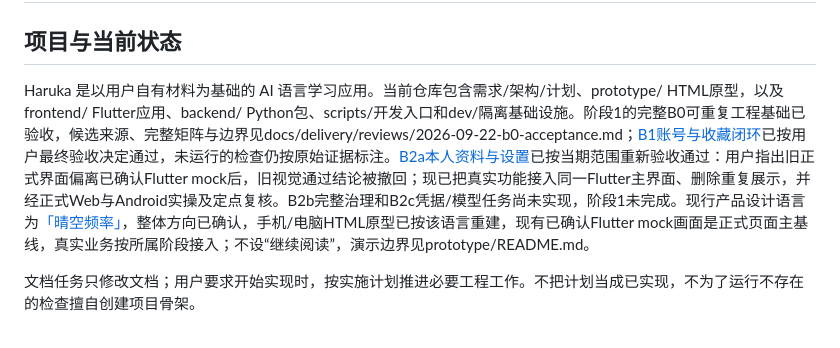
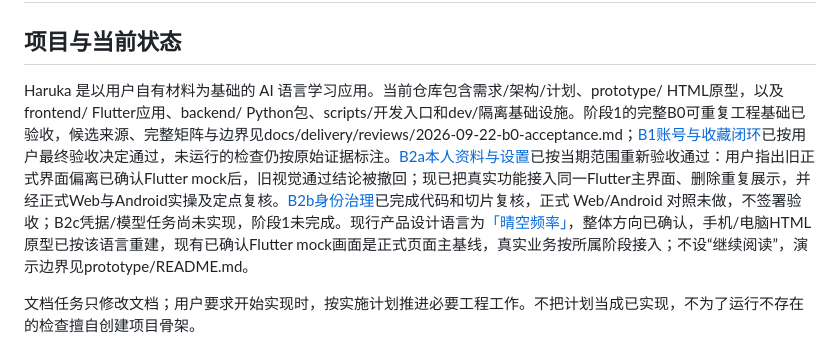
Before and after one commit to cagayakeKON/haruka_dic, a Markdown page: AGENTS.md, the part around the change. Rendered like a GitHub page.

Commit message:
docs: update AGENTS.md with B2b identity governance completion and adjustments to B2a profile settings acceptance

```diff
--- a/AGENTS.md
+++ b/AGENTS.md
@@ -2,7 +2,7 @@
 
 ## 项目与当前状态
 
-Haruka 是以用户自有材料为基础的 AI 语言学习应用。当前仓库包含需求/架构/计划、prototype/ HTML原型，以及frontend/ Flutter应用、backend/ Python包、scripts/开发入口和dev/隔离基础设施。阶段1的完整B0可重复工程基础已验收，候选来源、完整矩阵与边界见docs/delivery/reviews/2026-09-22-b0-acceptance.md；[B1账号与收藏闭环](docs/delivery/reviews/2026-09-26-b1-implementation.md)已按用户最终验收决定通过，未运行的检查仍按原始证据标注。[B2a本人资料与设置](docs/delivery/reviews/2026-09-28-profile-settings-acceptance.md)已按当期范围重新验收通过：用户指出旧正式界面偏离已确认Flutter mock后，旧视觉通过结论被撤回；现已把真实功能接入同一Flutter主界面、删除重复展示，并经正式Web与Android实操及定点复核。B2b完整治理和B2c凭据/模型任务尚未实现，阶段1未完成。现行产品设计语言为[「晴空频率」](docs/product/design-language.md)，整体方向已确认，手机/电脑HTML原型已按该语言重建，现有已确认Flutter mock画面是正式页面主基线，真实业务按所属阶段接入；不设“继续阅读”，演示边界见prototype/README.md。
+Haruka 是以用户自有材料为基础的 AI 语言学习应用。当前仓库包含需求/架构/计划、prototype/ HTML原型，以及frontend/ Flutter应用、backend/ Python包、scripts/开发入口和dev/隔离基础设施。阶段1的完整B0可重复工程基础已验收，候选来源、完整矩阵与边界见docs/delivery/reviews/2026-09-22-b0-acceptance.md；[B1账号与收藏闭环](docs/delivery/reviews/2026-09-26-b1-implementation.md)已按用户最终验收决定通过，未运行的检查仍按原始证据标注。[B2a本人资料与设置](docs/delivery/reviews/2026-09-28-profile-settings-acceptance.md)已按当期范围重新验收通过：用户指出旧正式界面偏离已确认Flutter mock后，旧视觉通过结论被撤回；现已把真实功能接入同一Flutter主界面、删除重复展示，并经正式Web与Android实操及定点复核。[B2b身份治理](docs/delivery/reviews/2026-09-29-identity-governance-implementation.md)已完成代码和切片复核，正式 Web/Android 对照未做，不签署验收；B2c凭据/模型任务尚未实现，阶段1未完成。现行产品设计语言为[「晴空频率」](docs/product/design-language.md)，整体方向已确认，手机/电脑HTML原型已按该语言重建，现有已确认Flutter mock画面是正式页面主基线，真实业务按所属阶段接入；不设“继续阅读”，演示边界见prototype/README.md。
 
 文档任务只修改文档；用户要求开始实现时，按实施计划推进必要工程工作。不把计划当成已实现，不为了运行不存在的检查擅自创建项目骨架。
 
```
